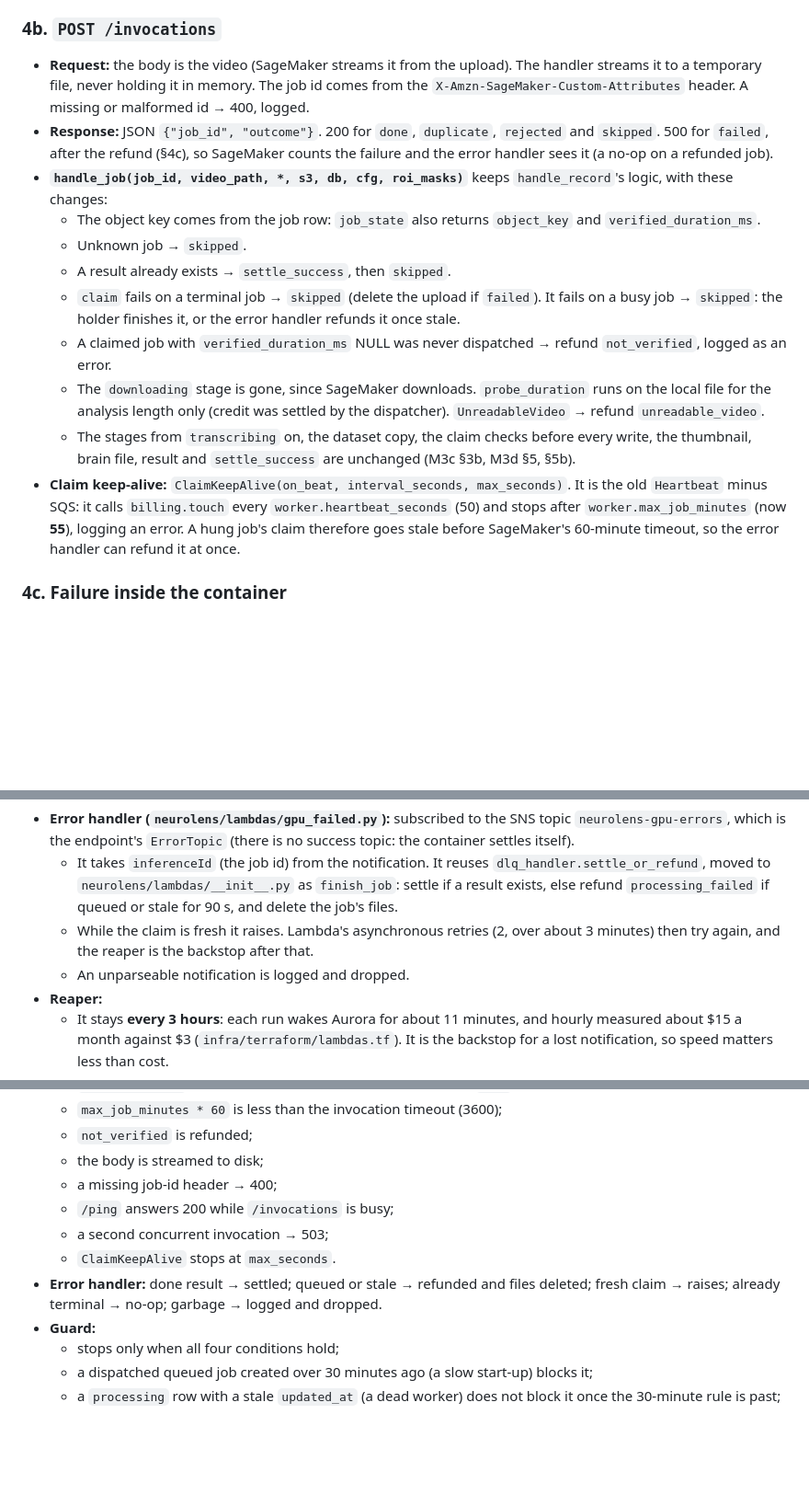
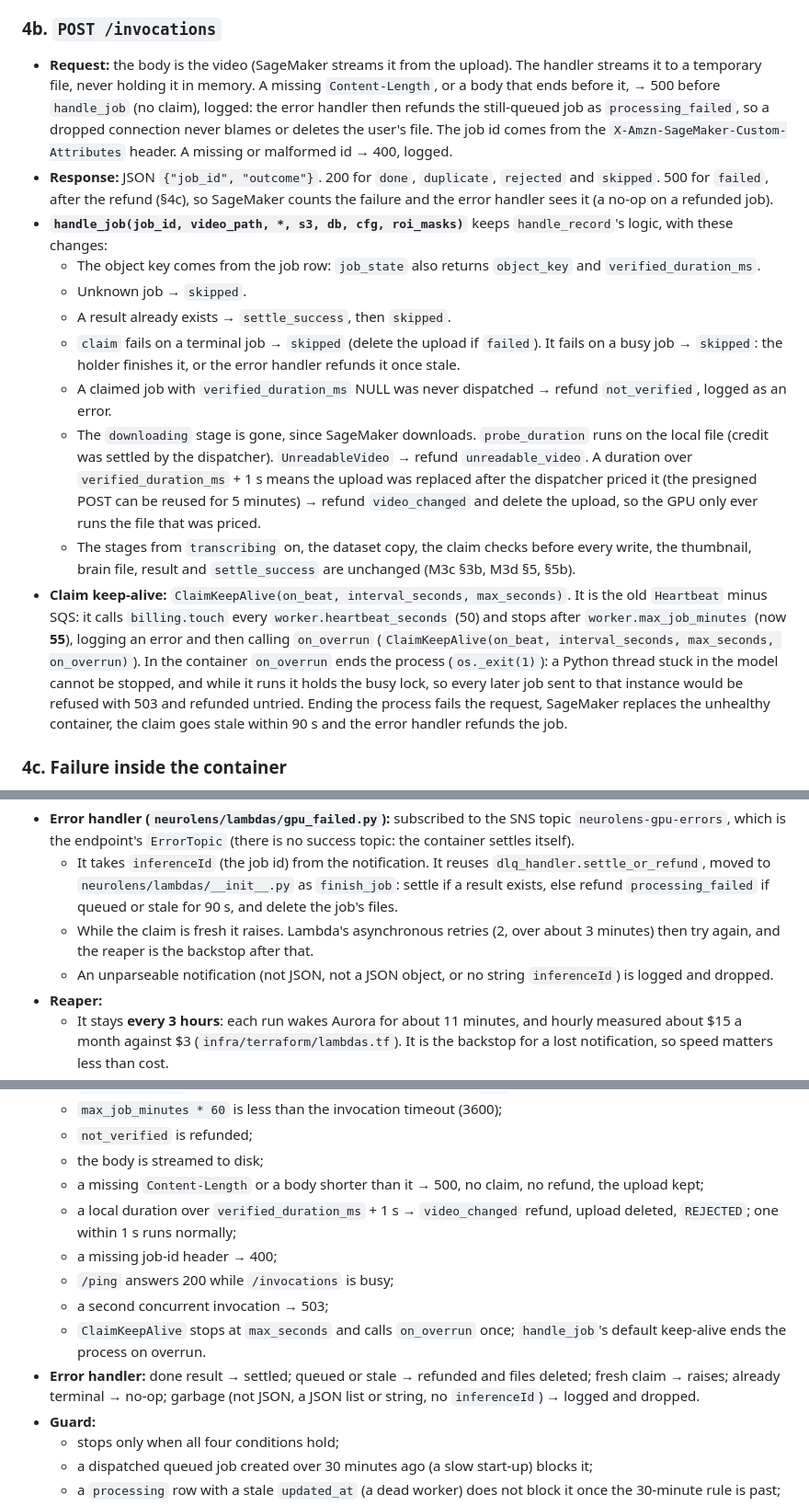
Before and after one commit to kelvinlowhm86/neurolens, a Markdown page: docs/M3e_spec.md, 3 parts joined by grey strips. Shown at 92% size. Drawn GitHub-style; blank space fills up the shorter version.

Commit message:
M3e spec: cloud review fixes. A job past the 55-minute cap ends the container (a stuck thread held the busy lock, so later jobs were refused untried); the container refunds video_changed when the file is longer than the priced one; an incomplete body fails before the claim; a non-object notification is dropped
Co-Authored-By: Claude Opus 5.5 <noreply@anthropic.com>

```diff
--- a/docs/M3e_spec.md
+++ b/docs/M3e_spec.md
@@ -71,7 +71,7 @@ The same rules as the old `verify` (length limit first, then record the duration
 - **Concurrency:** `MaxConcurrentInvocationsPerInstance = 1`, so SageMaker sends one job at a time. The handler refuses a second concurrent request with 503 as a guard.
 
 ### 4b. `POST /invocations`
-- **Request:** the body is the video (SageMaker streams it from the upload). The handler streams it to a temporary file, never holding it in memory. The job id comes from the `X-Amzn-SageMaker-Custom-Attributes` header. A missing or malformed id → 400, logged.
+- **Request:** the body is the video (SageMaker streams it from the upload). The handler streams it to a temporary file, never holding it in memory. A missing `Content-Length`, or a body that ends before it, → 500 before `handle_job` (no claim), logged: the error handler then refunds the still-queued job as `processing_failed`, so a dropped connection never blames or deletes the user's file. The job id comes from the `X-Amzn-SageMaker-Custom-Attributes` header. A missing or malformed id → 400, logged.
 - **Response:** JSON `{"job_id", "outcome"}`. 200 for `done`, `duplicate`, `rejected` and `skipped`. 500 for `failed`, after the refund (§4c), so SageMaker counts the failure and the error handler sees it (a no-op on a refunded job).
 - **`handle_job(job_id, video_path, *, s3, db, cfg, roi_masks)`** keeps `handle_record`'s logic, with these changes:
   - The object key comes from the job row: `job_state` also returns `object_key` and `verified_duration_ms`.
@@ -79,9 +79,9 @@ The same rules as the old `verify` (length limit first, then record the duration
   - A result already exists → `settle_success`, then `skipped`.
   - `claim` fails on a terminal job → `skipped` (delete the upload if `failed`). It fails on a busy job → `skipped`: the holder finishes it, or the error handler refunds it once stale.
   - A claimed job with `verified_duration_ms` NULL was never dispatched → refund `not_verified`, logged as an error.
-  - The `downloading` stage is gone, since SageMaker downloads. `probe_duration` runs on the local file for the analysis length only (credit was settled by the dispatcher). `UnreadableVideo` → refund `unreadable_video`.
+  - The `downloading` stage is gone, since SageMaker downloads. `probe_duration` runs on the local file (credit was settled by the dispatcher). `UnreadableVideo` → refund `unreadable_video`. A duration over `verified_duration_ms` + 1 s means the upload was replaced after the dispatcher priced it (the presigned POST can be reused for 5 minutes) → refund `video_changed` and delete the upload, so the GPU only ever runs the file that was priced.
   - The stages from `transcribing` on, the dataset copy, the claim checks before every write, the thumbnail, brain file, result and `settle_success` are unchanged (M3c §3b, M3d §5, §5b).
-- **Claim keep-alive:** `ClaimKeepAlive(on_beat, interval_seconds, max_seconds)`. It is the old `Heartbeat` minus SQS: it calls `billing.touch` every `worker.heartbeat_seconds` (50) and stops after `worker.max_job_minutes` (now **55**), logging an error. A hung job's claim therefore goes stale before SageMaker's 60-minute timeout, so the error handler can refund it at once.
+- **Claim keep-alive:** `ClaimKeepAlive(on_beat, interval_seconds, max_seconds)`. It is the old `Heartbeat` minus SQS: it calls `billing.touch` every `worker.heartbeat_seconds` (50) and stops after `worker.max_job_minutes` (now **55**), logging an error and then calling `on_overrun` (`ClaimKeepAlive(on_beat, interval_seconds, max_seconds, on_overrun)`). In the container `on_overrun` ends the process (`os._exit(1)`): a Python thread stuck in the model cannot be stopped, and while it runs it holds the busy lock, so every later job sent to that instance would be refused with 503 and refunded untried. Ending the process fails the request, SageMaker replaces the unhealthy container, the claim goes stale within 90 s and the error handler refunds the job.
 
 ### 4c. Failure inside the container
 - Any exception after the claim: `issue_refund(db, job_id, "processing_failed", _error_text(err), attempt=attempt)`. **Only if it returned True**, delete every file of the job (`storage.job_keys`). Answer 500.
@@ -120,7 +120,7 @@ The same rules as the old `verify` (length limit first, then record the duration
 - **Error handler (`neurolens/lambdas/gpu_failed.py`):** subscribed to the SNS topic `neurolens-gpu-errors`, which is the endpoint's `ErrorTopic` (there is no success topic: the container settles itself).
   - It takes `inferenceId` (the job id) from the notification. It reuses `dlq_handler.settle_or_refund`, moved to `neurolens/lambdas/__init__.py` as `finish_job`: settle if a result exists, else refund `processing_failed` if queued or stale for 90 s, and delete the job's files.
   - While the claim is fresh it raises. Lambda's asynchronous retries (2, over about 3 minutes) then try again, and the reaper is the backstop after that.
-  - An unparseable notification is logged and dropped.
+  - An unparseable notification (not JSON, not a JSON object, or no string `inferenceId`) is logged and dropped.
 - **Reaper:**
   - It stays **every 3 hours**: each run wakes Aurora for about 11 minutes, and hourly measured about $15 a month against $3 (`infra/terraform/lambdas.tf`). It is the backstop for a lost notification, so speed matters less than cost.
   - `DEADLINE_S` becomes **4 hours** after `created_at` (was 24): the dispatcher never gives a request more than 3 hours from creation (§3 step 7), plus 60 minutes of invocation timeout. A lost notification is therefore refunded within about 7 hours.
@@ -270,11 +271,13 @@ The same rules as the old `verify` (length limit first, then record the duration
   - `max_job_minutes * 60` is less than the invocation timeout (3600);
   - `not_verified` is refunded;
   - the body is streamed to disk;
+  - a missing `Content-Length` or a body shorter than it → 500, no claim, no refund, the upload kept;
+  - a local duration over `verified_duration_ms` + 1 s → `video_changed` refund, upload deleted, `REJECTED`; one within 1 s runs normally;
   - a missing job-id header → 400;
   - `/ping` answers 200 while `/invocations` is busy;
   - a second concurrent invocation → 503;
-  - `ClaimKeepAlive` stops at `max_seconds`.
-- **Error handler:** done result → settled; queued or stale → refunded and files deleted; fresh claim → raises; already terminal → no-op; garbage → logged and dropped.
+  - `ClaimKeepAlive` stops at `max_seconds` and calls `on_overrun` once; `handle_job`'s default keep-alive ends the process on overrun.
+- **Error handler:** done result → settled; queued or stale → refunded and files deleted; fresh claim → raises; already terminal → no-op; garbage (not JSON, a JSON list or string, no `inferenceId`) → logged and dropped.
 - **Guard:**
   - stops only when all four conditions hold;
   - a dispatched queued job created over 30 minutes ago (a slow start-up) blocks it;
```
Also changed, not shown: other parts of docs/M3e_spec.md (+1 -0 lines).
